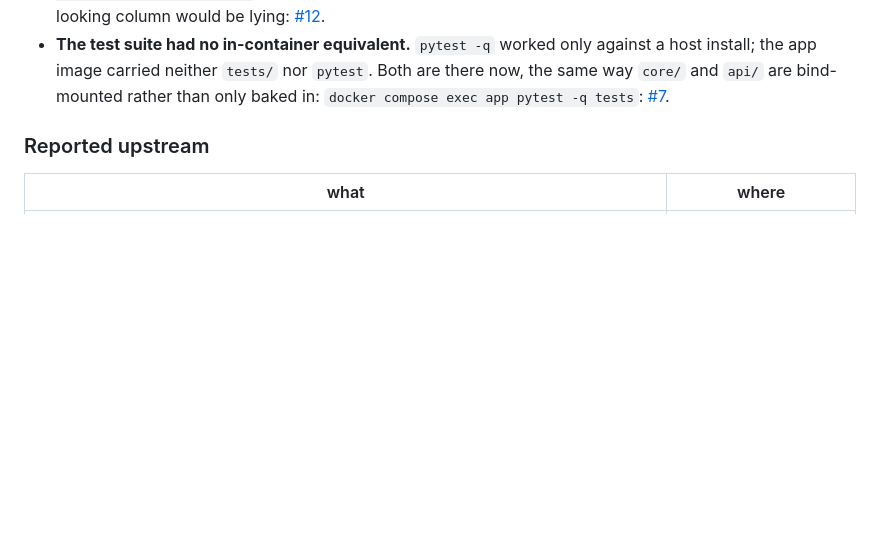
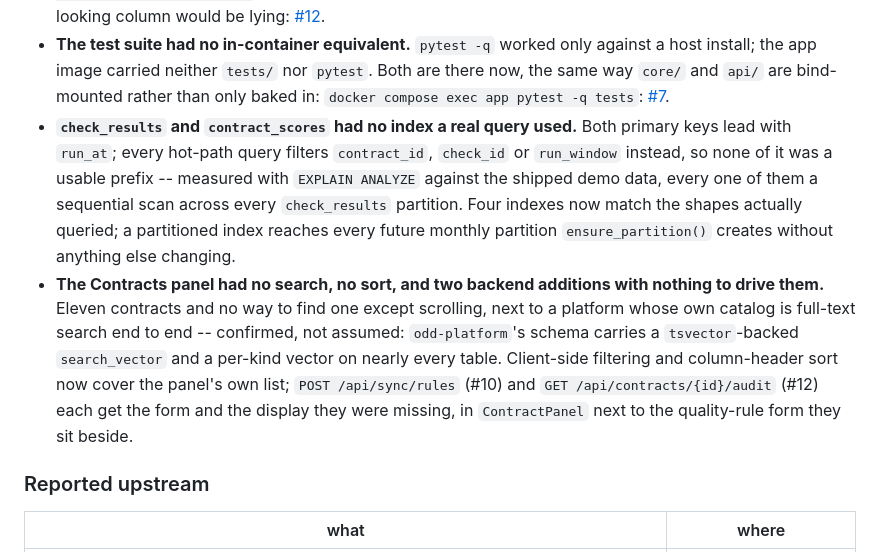
Before and after one commit to gkhnelbstn/lightweight-data-platform, a Markdown page: README.md, the part around the change. Rendered like a GitHub page; blank space fills up the shorter version.

Commit message:
README: record the indexing fix and the panel's search/sort/forms
Co-Authored-By: Claude Sonnet 5 <noreply@anthropic.com>

```diff
--- a/README.md
+++ b/README.md
@@ -580,6 +580,23 @@ Early. A working vertical slice, not a product.
   Both are there now, the same way `core/` and `api/` are bind-mounted rather
   than only baked in: `docker compose exec app pytest -q tests`:
   [#7](https://github.com/gkhnelbstn/lightweight-data-platform/issues/7).
+* **`check_results` and `contract_scores` had no index a real query used.**
+  Both primary keys lead with `run_at`; every hot-path query filters
+  `contract_id`, `check_id` or `run_window` instead, so none of it was a
+  usable prefix -- measured with `EXPLAIN ANALYZE` against the shipped demo
+  data, every one of them a sequential scan across every `check_results`
+  partition. Four indexes now match the shapes actually queried; a
+  partitioned index reaches every future monthly partition
+  `ensure_partition()` creates without anything else changing.
+* **The Contracts panel had no search, no sort, and two backend additions
+  with nothing to drive them.** Eleven contracts and no way to find one
+  except scrolling, next to a platform whose own catalog is full-text search
+  end to end -- confirmed, not assumed: `odd-platform`'s schema carries a
+  `tsvector`-backed `search_vector` and a per-kind vector on nearly every
+  table. Client-side filtering and column-header sort now cover the panel's
+  own list; `POST /api/sync/rules` (#10) and `GET /api/contracts/{id}/audit`
+  (#12) each get the form and the display they were missing, in
+  `ContractPanel` next to the quality-rule form they sit beside.
 
 ### Reported upstream
 
```
